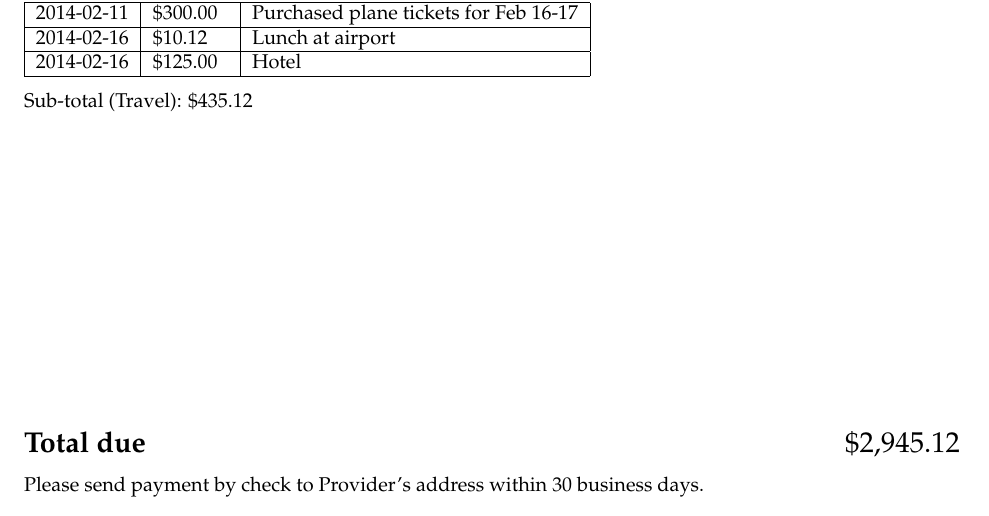
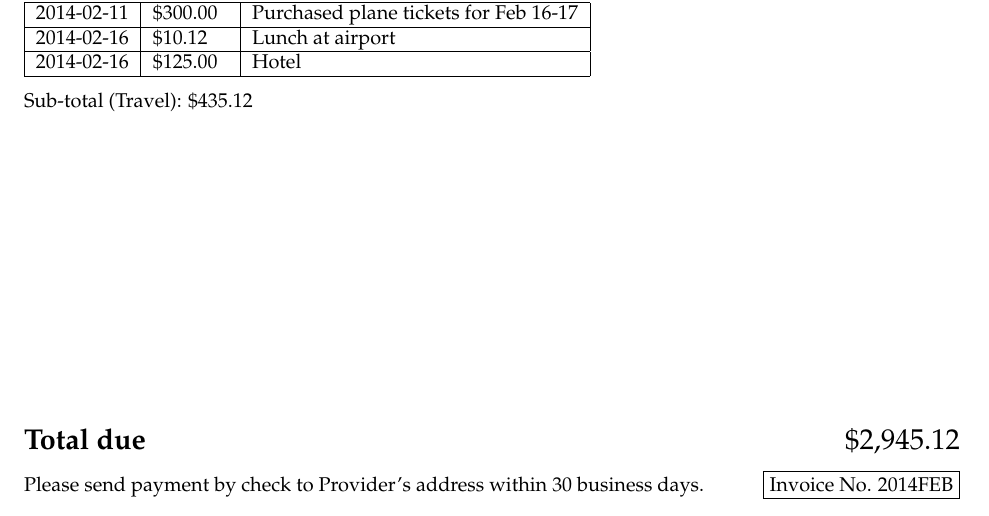
Before and after one commit to mattmight/invoice-generator, a LaTeX problem sheet (example/example.tex): part of the page, cut so that both start at the same text. Compiled offline with pdfLaTeX.

Commit message:
Added invoice number to bottom right.

```diff
--- a/example/example.tex
+++ b/example/example.tex
@@ -67,5 +67,5 @@ Sub-total (Travel): \$435.12
 \vfill
 {\Large\textbf{Total due}\hfill\$2,945.12}
 
-Please send payment by check to Provider's address within 30 business days.
+Please send payment by check to Provider's address within 30 business days.\hfill \framebox{Invoice No. 2014FEB}
 \end{document}
```
Also changed, not shown: example/example.tsv (+1 -1 lines), example/example.pdf, 1 other file.
